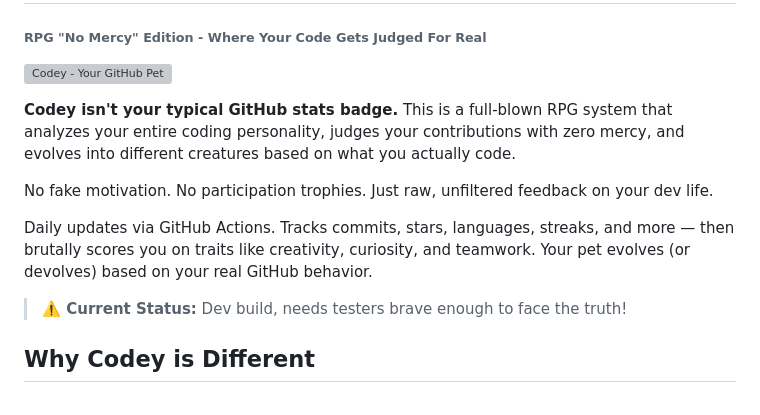
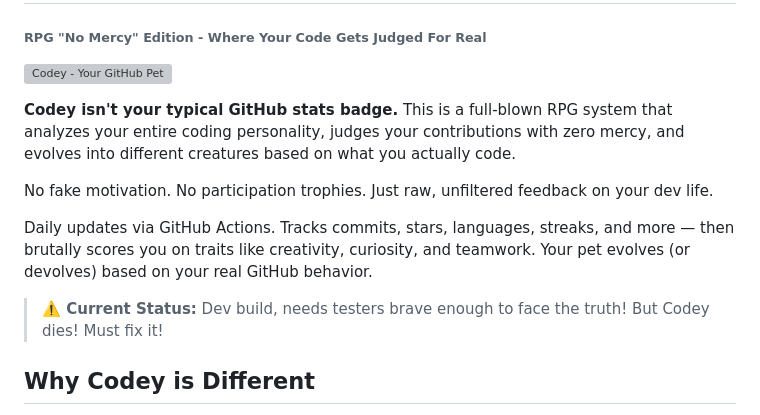
Before and after one commit to VolkanSah/Codey, a Markdown page: README.md, the part around the change. Drawn GitHub-style; grey boxes are pictures that could not be loaded.

```diff
--- a/README.md
+++ b/README.md
@@ -2,6 +2,8 @@
 ###### RPG "No Mercy" Edition - Where Your Code Gets Judged For Real
 
 [![Codey - Your GitHub Pet](codey.svg)](https://volkansah.github.io/Codey/)
+
+
 
 **Codey isn't your typical GitHub stats badge.** This is a full-blown RPG system that analyzes your entire coding personality, judges your contributions with zero mercy, and evolves into different creatures based on what you actually code.
 
@@ -9,7 +11,7 @@ No fake motivation. No participation trophies. Just raw, unfiltered feedback on
 
 Daily updates via GitHub Actions. Tracks commits, stars, languages, streaks, and more — then brutally scores you on traits like creativity, curiosity, and teamwork. Your pet evolves (or devolves) based on your real GitHub behavior.
 
-> **⚠️ Current Status:** Dev build, needs testers brave enough to face the truth!
+> **⚠️ Current Status:** Dev build, needs testers brave enough to face the truth! But Codey dies! Must fix it!
 
 
 
```
